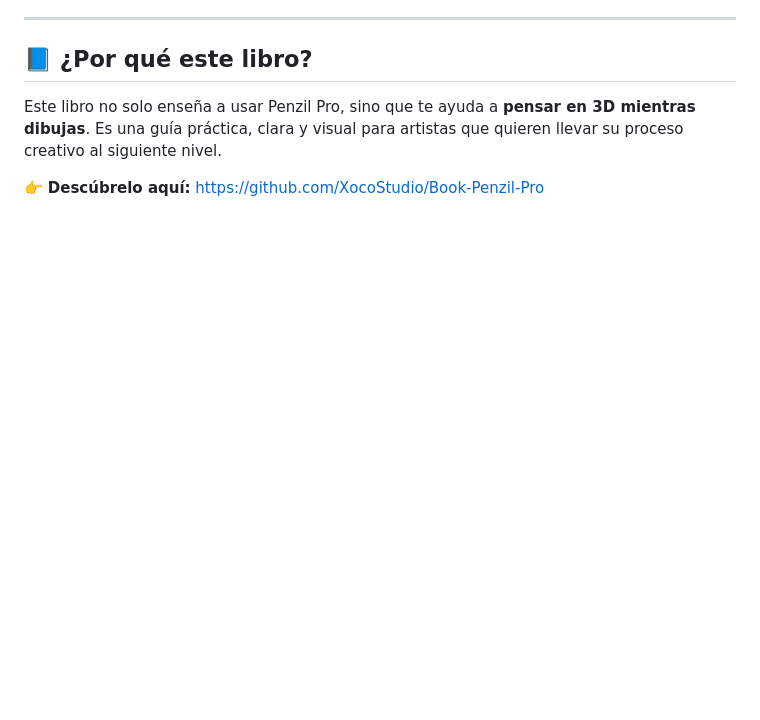
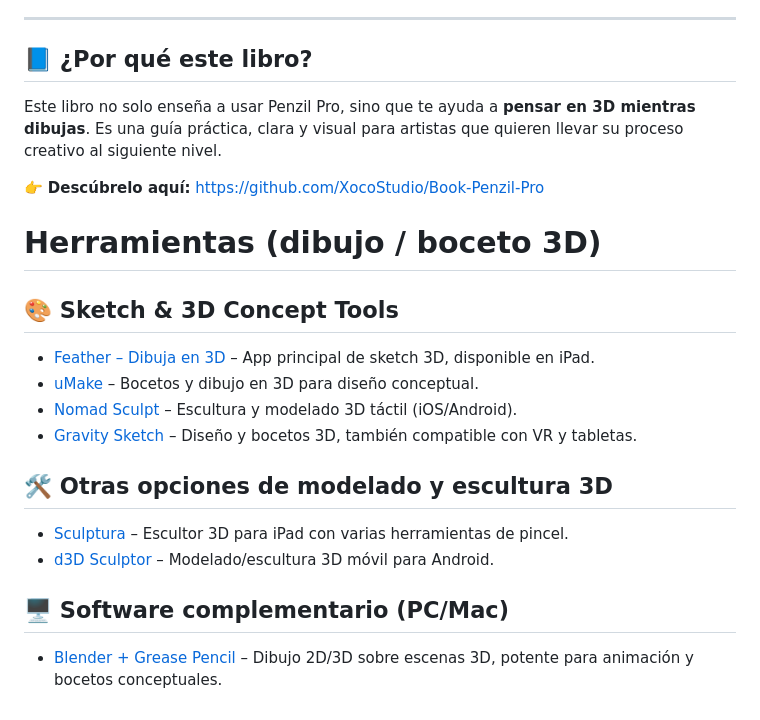
Before and after one commit to XocoStudio/Penzil-Pro-v3, a Markdown page: Readme.md, the part around the change. Rendered like a GitHub page; blank space fills up the shorter version.

```diff
--- a/Readme.md
+++ b/Readme.md
@@ -89,3 +89,19 @@ El **Canvas** es tu espacio de trabajo tridimensional:
 Este libro no solo enseña a usar Penzil Pro, sino que te ayuda a **pensar en 3D mientras dibujas**. Es una guía práctica, clara y visual para artistas que quieren llevar su proceso creativo al siguiente nivel.
 
 👉 **Descúbrelo aquí:** [https://github.com/XocoStudio/Book-Penzil-Pro](https://github.com/XocoStudio/Book-Penzil-Pro)
+
+
+# Herramientas (dibujo / boceto 3D)
+
+## 🎨 Sketch & 3D Concept Tools
+- [Feather – Dibuja en 3D](https://apps.apple.com/es/app/feather-dibuja-en-3d/id6737254232?utm_source=chatgpt.com) – App principal de sketch 3D, disponible en iPad.
+- [uMake](https://thenetuse.com/the-best-3d-software-for-ipad-design-sculpt-and-create-anywhere/?utm_source=chatgpt.com) – Bocetos y dibujo en 3D para diseño conceptual.
+- [Nomad Sculpt](https://choesinfo.com/best-3d-modeling-mobile-apps-for-creative-design/?utm_source=chatgpt.com) – Escultura y modelado 3D táctil (iOS/Android).
+- [Gravity Sketch](https://www.affde.com/es/3d-design-sketch-mobile-apps.html?utm_source=chatgpt.com) – Diseño y bocetos 3D, también compatible con VR y tabletas.
+
+## 🛠️ Otras opciones de modelado y escultura 3D
+- [Sculptura](https://www.facfox3d.com/news/best-apps-for-3d-sculpting-on-ipad-android-50757242.html?utm_source=chatgpt.com) – Escultor 3D para iPad con varias herramientas de pincel.
+- [d3D Sculptor](https://fjzamannart.com/d3d-sculptor-android-apk-modelado-escultura-pintura-3d/?utm_source=chatgpt.com) – Modelado/escultura 3D móvil para Android.
+
+## 🖥️ Software complementario (PC/Mac)
+- [Blender + Grease Pencil](https://www.reddit.com/r/ArtistLounge/comments/1oou8qn/help_finding_app_similar_to_feather_3d/?utm_source=chatgpt.com) – Dibujo 2D/3D sobre escenas 3D, potente para animación y bocetos conceptuales.
```
